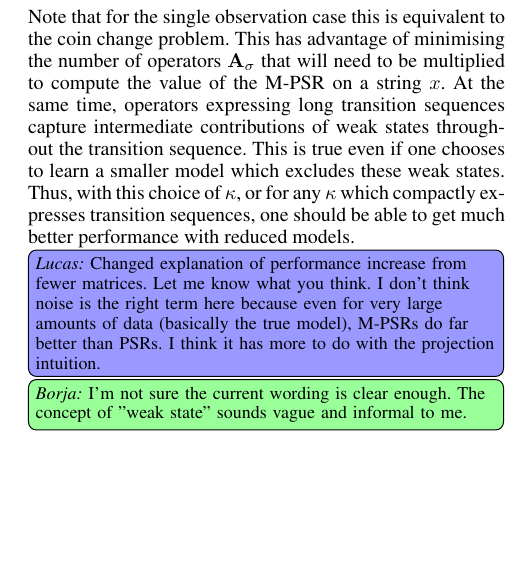
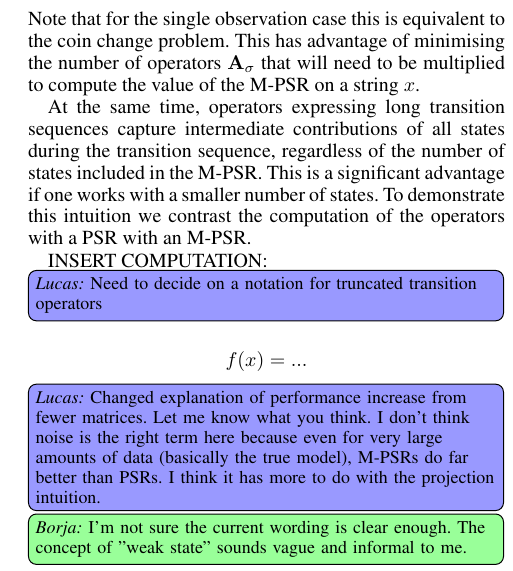
Before and after one commit to lucaslanger/BaseSystemWork, a LaTeX paper (baseSystem.tex, which reads algorithms.tex): part of one column of page 3 of 8, cut so that both start at the same text, the shorter picture padded with empty space. Compiled offline with pdfLaTeX.

Commit message:
Took out term weak states. Now need to insert equation demonstrating intuition about intermediate contributions of weak states

```diff
--- a/algorithms.tex
+++ b/algorithms.tex
@@ -133,7 +133,14 @@ Given $\Sigma$ and $\Sigma'$, a generic coding function $\kappa : \sstar \to {\S
 \kappa(x) = \argmin_{y \in {\Sigma'}^\star, \; \partial(y) = x} |y| \enspace.
 \end{equation*}
 Note that for the single observation case this is equivalent to the coin change problem. This has advantage of minimising the number of operators $\A_\sigma$ that will need to be multiplied to compute the value of the M-PSR on a string $x$.
-At the same time, operators expressing long transition sequences capture intermediate contributions of weak states throughout the transition sequence. This is true even if one chooses to learn a smaller model which excludes these weak states. Thus, with this choice of $\kappa$, or for any $\kappa$ which compactly expresses transition sequences, one should be able to get much better performance with reduced models.
+
+At the same time, operators expressing long transition sequences capture intermediate contributions of all states during the transition sequence, regardless of the number of states included in the M-PSR. This is a significant advantage if one works with a smaller number of states. To demonstrate this intuition we contrast the computation of the operators with a PSR with an M-PSR.
+
+INSERT COMPUTATION:
+\lucas{Need to decide on a notation for truncated transition operators}
+\begin{equation*}
+f(x) = ...
+\end{equation*}
 
 %At the same time, if the operators $\A_\sigma$ are noisy due to the learning process, multiplying a small number of them should also be beneficial in terms of minimising the amount of error accumulated in these multiplications.
 %
```
Also changed, not shown: baseSystem.pdf, 5 other files.
